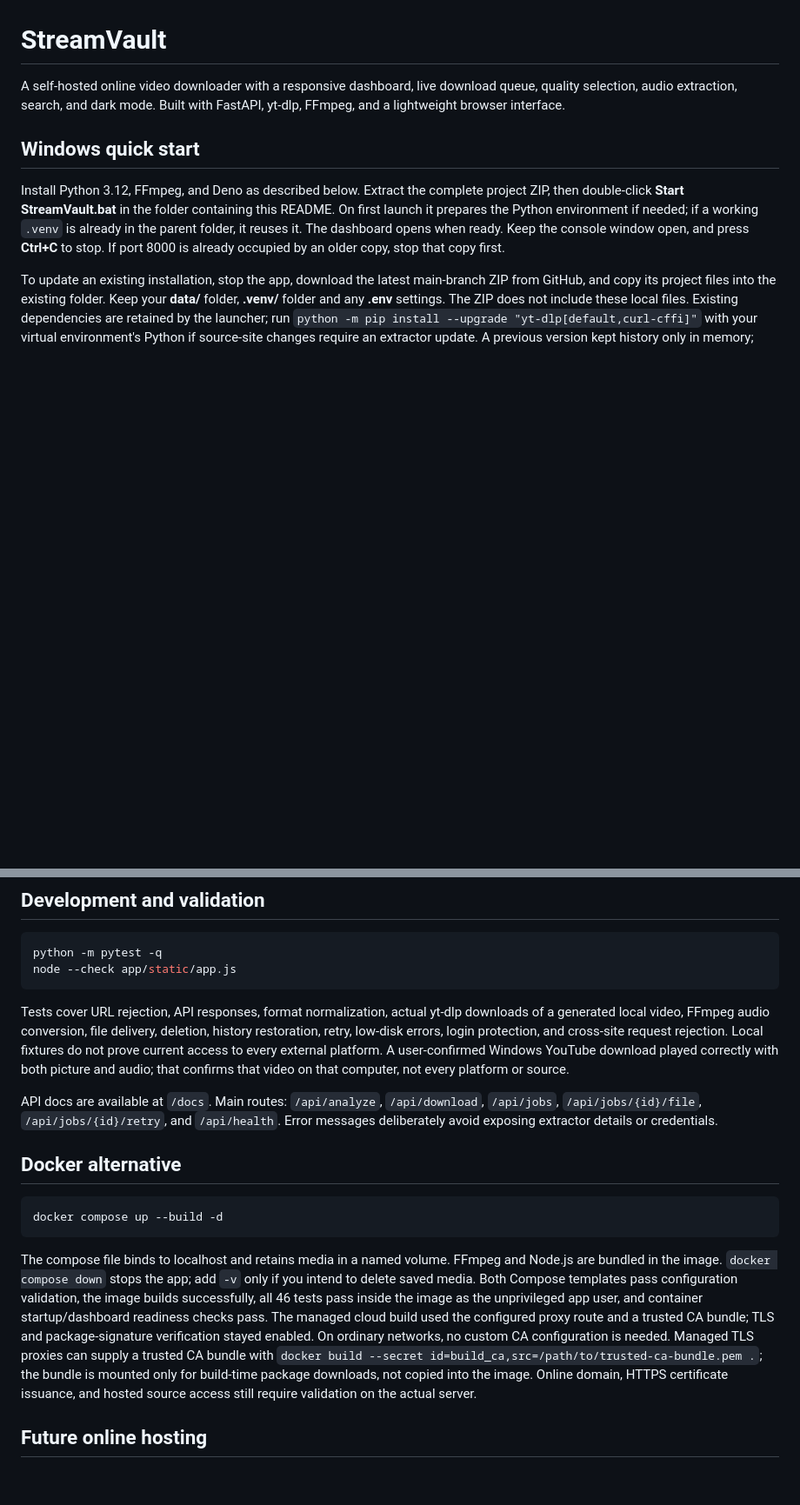
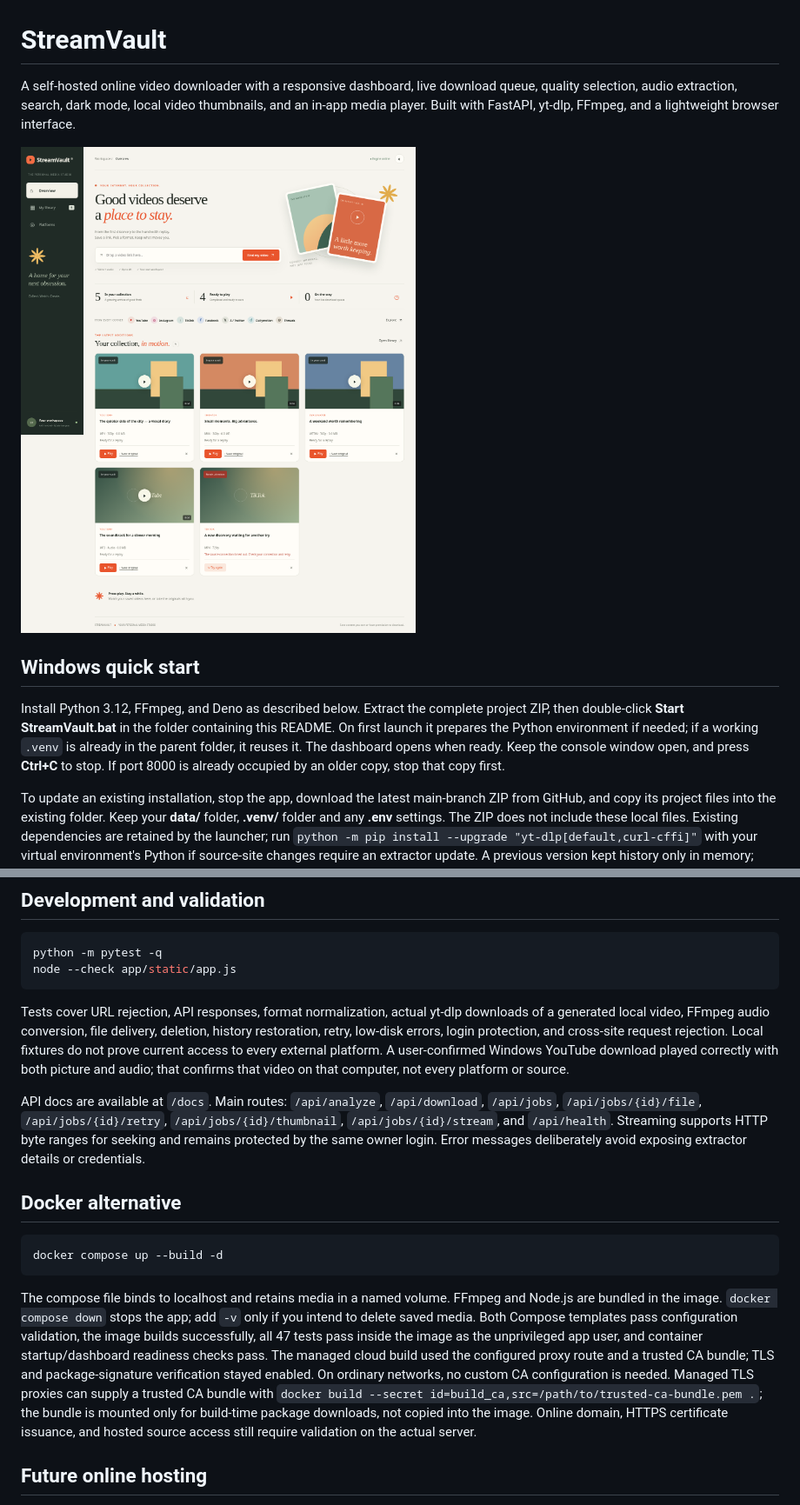
Before and after one commit to deewanjee/online-video-downloader, a Markdown page: README.md, 2 parts joined by grey strips. Shown: that part at 87% size. GitHub-like rendering; pictures changed too: reports/studio-preview.png (added); blank space fills up the shorter version.

Commit message:
Create media studio dashboard with thumbnails and in-app playback

````diff
--- a/README.md
+++ b/README.md
@@ -1,6 +1,8 @@
 # StreamVault
 
-A self-hosted online video downloader with a responsive dashboard, live download queue, quality selection, audio extraction, search, and dark mode. Built with FastAPI, yt-dlp, FFmpeg, and a lightweight browser interface.
+A self-hosted online video downloader with a responsive dashboard, live download queue, quality selection, audio extraction, search, dark mode, local video thumbnails, and an in-app media player. Built with FastAPI, yt-dlp, FFmpeg, and a lightweight browser interface.
+
+![Media studio dashboard with generated test videos](reports/studio-preview.png)
 
 ## Windows quick start
 
@@ -50,7 +52,7 @@ node --check app/static/app.js
 
 Tests cover URL rejection, API responses, format normalization, actual yt-dlp downloads of a generated local video, FFmpeg audio conversion, file delivery, deletion, history restoration, retry, low-disk errors, login protection, and cross-site request rejection. Local fixtures do not prove current access to every external platform. A user-confirmed Windows YouTube download played correctly with both picture and audio; that confirms that video on that computer, not every platform or source.
 
-API docs are available at `/docs`. Main routes: `/api/analyze`, `/api/download`, `/api/jobs`, `/api/jobs/{id}/file`, `/api/jobs/{id}/retry`, and `/api/health`. Error messages deliberately avoid exposing extractor details or credentials.
+API docs are available at `/docs`. Main routes: `/api/analyze`, `/api/download`, `/api/jobs`, `/api/jobs/{id}/file`, `/api/jobs/{id}/retry`, `/api/jobs/{id}/thumbnail`, `/api/jobs/{id}/stream`, and `/api/health`. Streaming supports HTTP byte ranges for seeking and remains protected by the same owner login. Error messages deliberately avoid exposing extractor details or credentials.
 
 ## Docker alternative
 
@@ -58,7 +60,7 @@ API docs are available at `/docs`. Main routes: `/api/analyze`, `/api/download`,
 docker compose up --build -d
 ```
 
-The compose file binds to localhost and retains media in a named volume. FFmpeg and Node.js are bundled in the image. `docker compose down` stops the app; add `-v` only if you intend to delete saved media. Both Compose templates pass configuration validation, the image builds successfully, all 46 tests pass inside the image as the unprivileged app user, and container startup/dashboard readiness checks pass. The managed cloud build used the configured proxy route and a trusted CA bundle; TLS and package-signature verification stayed enabled. On ordinary networks, no custom CA configuration is needed. Managed TLS proxies can supply a trusted CA bundle with `docker build --secret id=build_ca,src=/path/to/trusted-ca-bundle.pem .`; the bundle is mounted only for build-time package downloads, not copied into the image. Online domain, HTTPS certificate issuance, and hosted source access still require validation on the actual server.
+The compose file binds to localhost and retains media in a named volume. FFmpeg and Node.js are bundled in the image. `docker compose down` stops the app; add `-v` only if you intend to delete saved media. Both Compose templates pass configuration validation, the image builds successfully, all 47 tests pass inside the image as the unprivileged app user, and container startup/dashboard readiness checks pass. The managed cloud build used the configured proxy route and a trusted CA bundle; TLS and package-signature verification stayed enabled. On ordinary networks, no custom CA configuration is needed. Managed TLS proxies can supply a trusted CA bundle with `docker build --secret id=build_ca,src=/path/to/trusted-ca-bundle.pem .`; the bundle is mounted only for build-time package downloads, not copied into the image. Online domain, HTTPS certificate issuance, and hosted source access still require validation on the actual server.
 
 ## Future online hosting
 
````
Also changed, not shown: other parts of README.md (+2 -2 lines), reports/studio-verification.md (added, +13 -0 lines), 6 other files.
